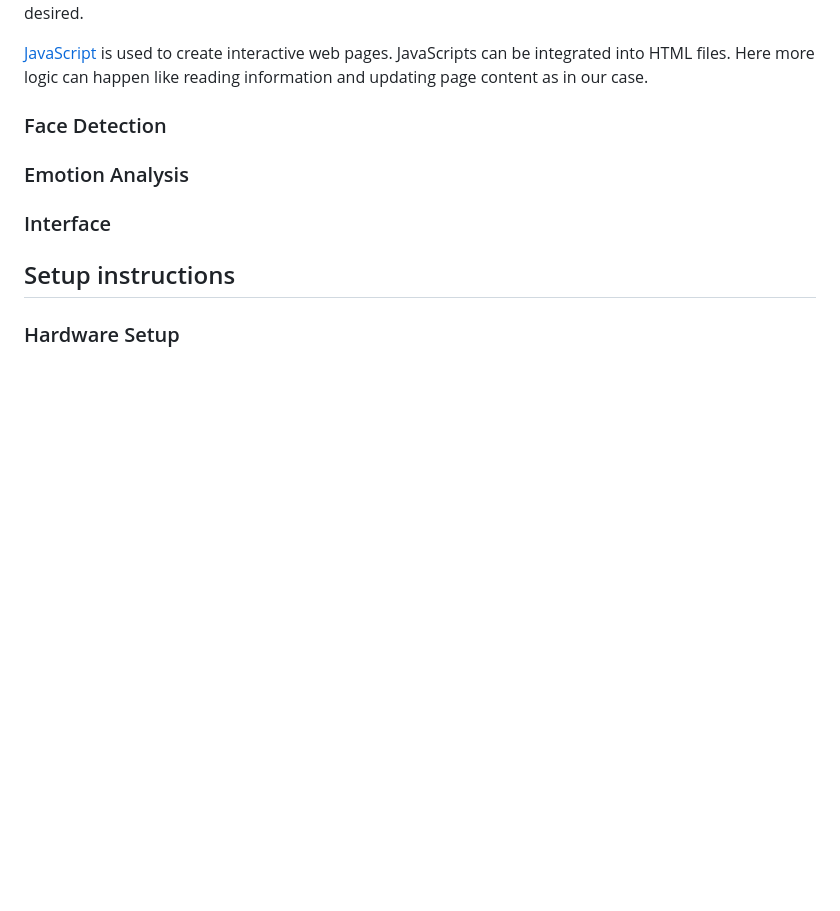
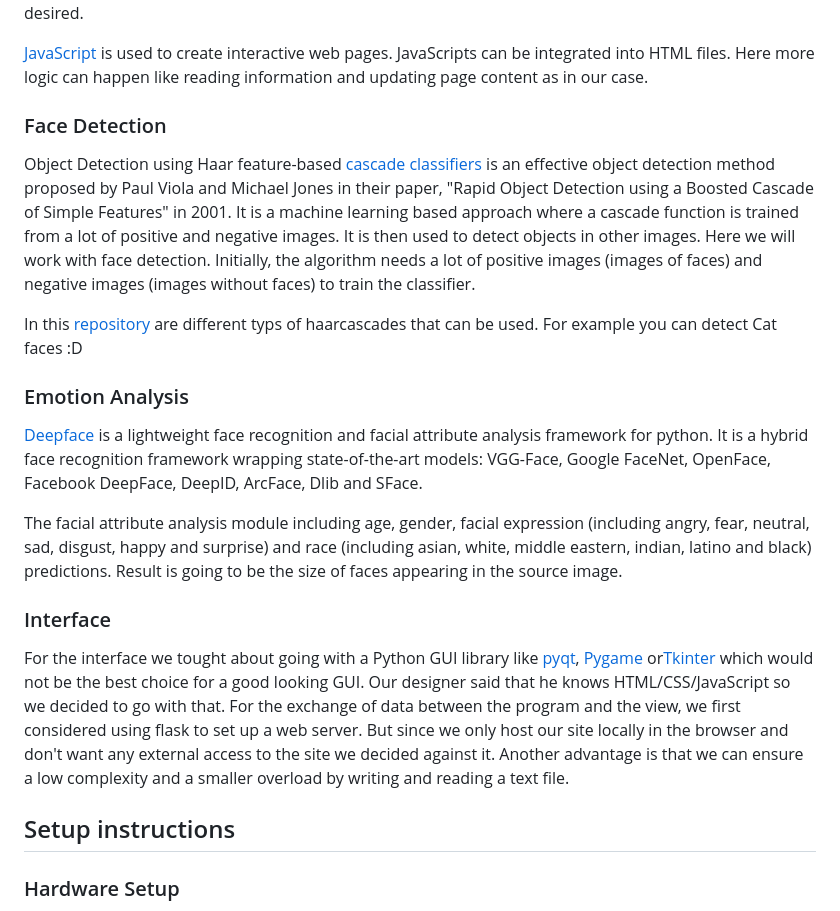
Before and after one commit to Novabay/MoodMirror, a Markdown page: README.md, the part around one of its changes. Drawn GitHub-style; blank space fills up the shorter version.

```diff
--- a/README.md
+++ b/README.md
@@ -83,9 +83,22 @@ as desired.
 [JavaScript](https://de.wikipedia.org/wiki/JavaScript) is used to create interactive web pages. JavaScripts
 can be integrated into HTML files. Here more logic can happen like
 reading information and updating page content as in our case.
+
 ### Face Detection
+Object Detection using Haar feature-based [cascade classifiers](https://docs.opencv.org/3.4/db/d28/tutorial_cascade_classifier.html#:~:text=It%20is%20a%20machine%20learning,detect%20objects%20in%20other%20images.) is an effective object detection method proposed by Paul Viola and Michael Jones in their paper, "Rapid Object Detection using a Boosted Cascade of Simple Features" in 2001. It is a machine learning based approach where a cascade function is trained from a lot of positive and negative images. It is then used to detect objects in other images. Here we will work with face detection. Initially, the algorithm needs a lot of positive images (images of faces) and negative images (images without faces) to train the classifier.
+
+In this [repository](https://github.com/opencv/opencv/tree/master/data/haarcascades) are different typs of haarcascades that can be used. For example
+you can detect Cat faces :D
+
+
 ### Emotion Analysis
+[Deepface](https://pypi.org/project/deepface/) is a lightweight face recognition and facial attribute analysis framework for python. It is a hybrid face recognition framework wrapping state-of-the-art models: VGG-Face, Google FaceNet, OpenFace, Facebook DeepFace, DeepID, ArcFace, Dlib and SFace.
+
+The facial attribute analysis module including age, gender, facial expression (including angry, fear, neutral, sad, disgust, happy and surprise) and race (including asian, white, middle eastern, indian, latino and black) predictions. Result is going to be the size of faces appearing in the source image.
+
 ### Interface
+For the interface we tought about going with a Python GUI library like [pyqt](https://wiki.python.org/moin/PyQt), [Pygame](https://www.pygame.org/news) or[Tkinter](https://docs.python.org/3/library/tkinter.html) which would not be the best choice for a good looking GUI. Our designer said that he knows HTML/CSS/JavaScript so we decided to go with that. For the exchange of data between the program and the view, we first considered using flask to set up a web server. But since we only host our site locally in the browser and don't want any external access to the site we decided against it. Another advantage is that we can ensure a low complexity and a smaller overload by writing and reading a text file.
+
 
 ## Setup instructions
 ### Hardware Setup
```
Also changed, not shown: other parts of README.md (+3 -2 lines).
